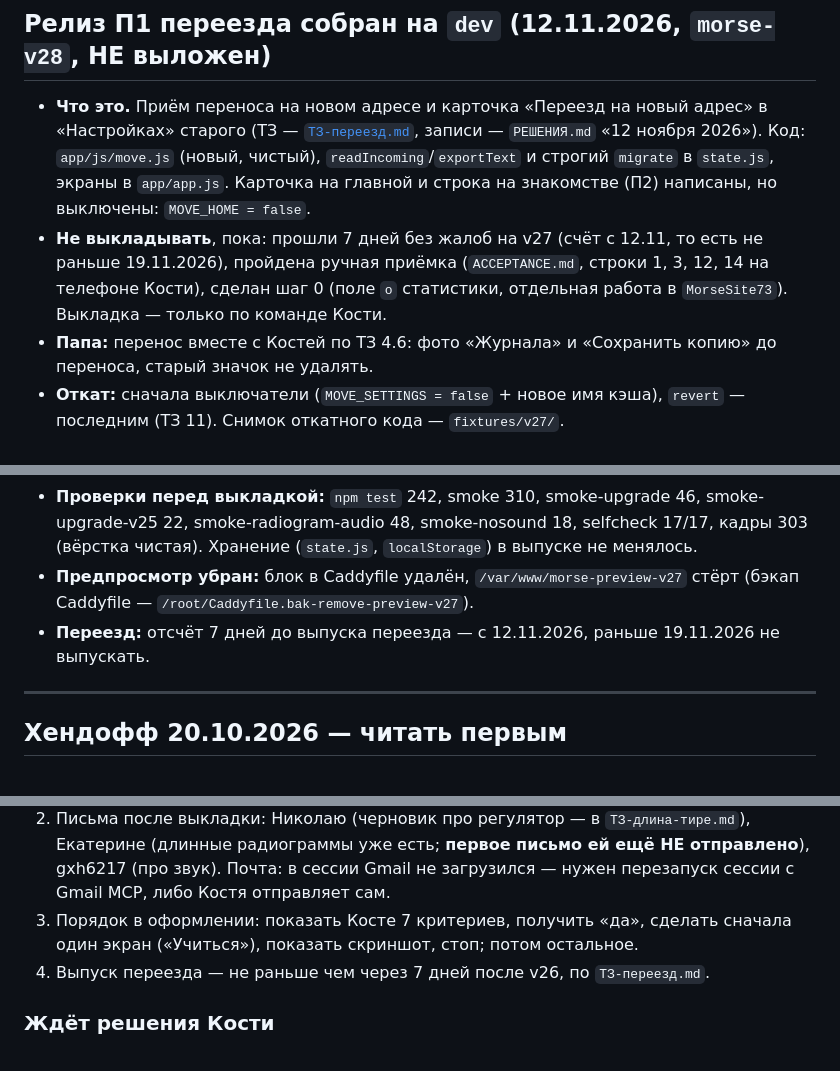
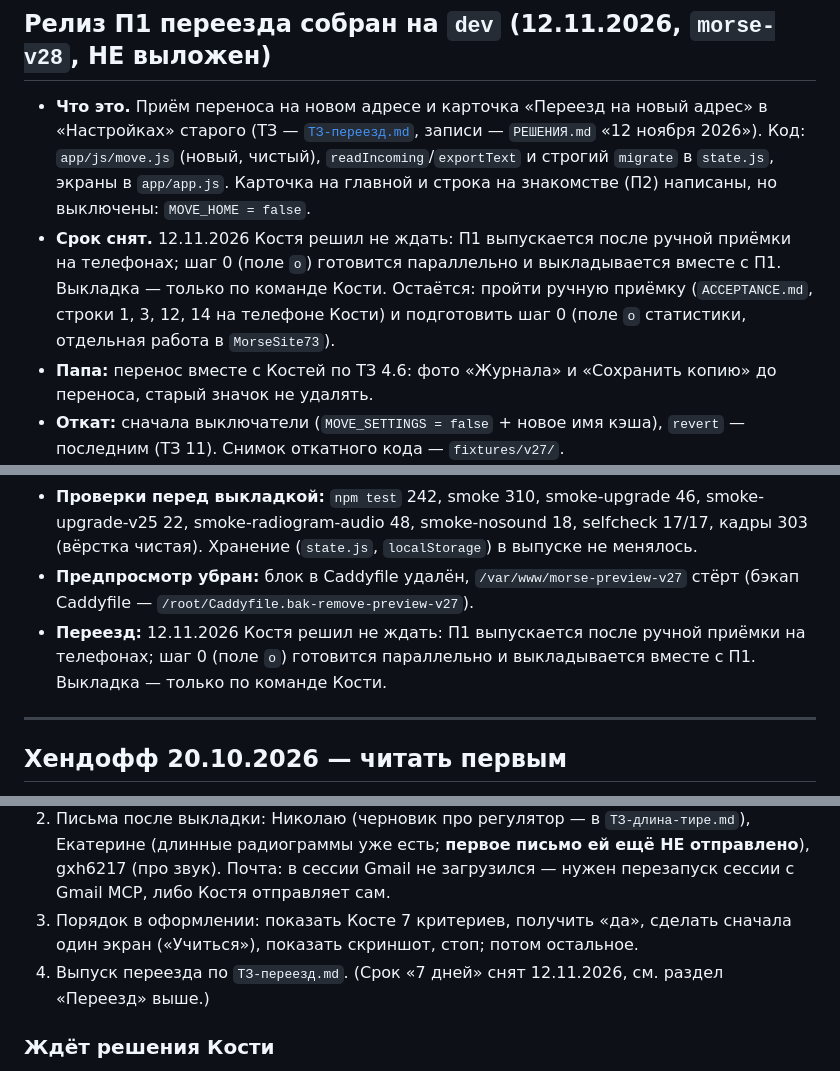
Before and after one commit to kbumanskiy/boni-m, a Markdown page: СТАТУС.md, 3 parts joined by grey strips. Drawn GitHub-style.

```diff
--- a/СТАТУС.md
+++ b/СТАТУС.md
@@ -9,9 +9,8 @@
   (ТЗ — [`ТЗ-переезд.md`](ТЗ-переезд.md), записи — `РЕШЕНИЯ.md` «12 ноября 2026»). Код: `app/js/move.js` (новый,
   чистый), `readIncoming`/`exportText` и строгий `migrate` в `state.js`, экраны в `app/app.js`.
   Карточка на главной и строка на знакомстве (П2) написаны, но выключены: `MOVE_HOME = false`.
-- **Не выкладывать**, пока: прошли 7 дней без жалоб на v27 (счёт с 12.11, то есть не раньше 19.11.2026), пройдена
-  ручная приёмка (`ACCEPTANCE.md`, строки 1, 3, 12, 14 на телефоне Кости), сделан шаг 0 (поле `o` статистики,
-  отдельная работа в `MorseSite73`). Выкладка — только по команде Кости.
+- **Срок снят.** 12.11.2026 Костя решил не ждать: П1 выпускается после ручной приёмки на телефонах; шаг 0 (поле `o`) готовится параллельно и выкладывается вместе с П1. Выкладка — только по команде Кости. Остаётся: пройти ручную приёмку (`ACCEPTANCE.md`, строки 1, 3, 12, 14 на телефоне Кости)
+  и подготовить шаг 0 (поле `o` статистики, отдельная работа в `MorseSite73`).
 - **Папа:** перенос вместе с Костей по ТЗ 4.6: фото «Журнала» и «Сохранить копию» до переноса, старый значок не удалять.
 - **Откат:** сначала выключатели (`MOVE_SETTINGS = false` + новое имя кэша), `revert` — последним (ТЗ 11).
   Снимок откатного кода — `fixtures/v27/`.
@@ -32,7 +31,7 @@
 - **Вошло:** чистка оформления (наезды, крупный шрифт, нижнее меню); кнопка «Вернуть по умолчанию» в настройках (карточка «Настройки по умолчанию»); радиограмма «Всё вместе» (бывшая «Смесь») — знаки препинания теперь звучат; «Скорость знака» не выходит из карточки при крупном шрифте.
 - **Проверки перед выкладкой:** `npm test` 242, smoke 310, smoke-upgrade 46, smoke-upgrade-v25 22, smoke-radiogram-audio 48, smoke-nosound 18, selfcheck 17/17, кадры 303 (вёрстка чистая). Хранение (`state.js`, `localStorage`) в выпуске не менялось.
 - **Предпросмотр убран:** блок в Caddyfile удалён, `/var/www/morse-preview-v27` стёрт (бэкап Caddyfile — `/root/Caddyfile.bak-remove-preview-v27`).
-- **Переезд:** отсчёт 7 дней до выпуска переезда — с 12.11.2026, раньше 19.11.2026 не выпускать.
+- **Переезд:** 12.11.2026 Костя решил не ждать: П1 выпускается после ручной приёмки на телефонах; шаг 0 (поле `o`) готовится параллельно и выкладывается вместе с П1. Выкладка — только по команде Кости.
 
 ---
 
@@ -104,7 +103,7 @@
    с Gmail MCP, либо Костя отправляет сам.
 3. Порядок в оформлении: показать Косте 7 критериев, получить «да», сделать сначала один
    экран («Учиться»), показать скриншот, стоп; потом остальное.
-4. Выпуск переезда — не раньше чем через 7 дней после v26, по `ТЗ-переезд.md`.
+4. Выпуск переезда по `ТЗ-переезд.md`. (Срок «7 дней» снят 12.11.2026, см. раздел «Переезд» выше.)
 
 ### Ждёт решения Кости
 - Ручная приёмка v26 и команда «выкладываем».
```
Also changed, not shown: CLAUDE.md (+1 -1 lines), ТЗ-переезд.md (+24 -15 lines).
